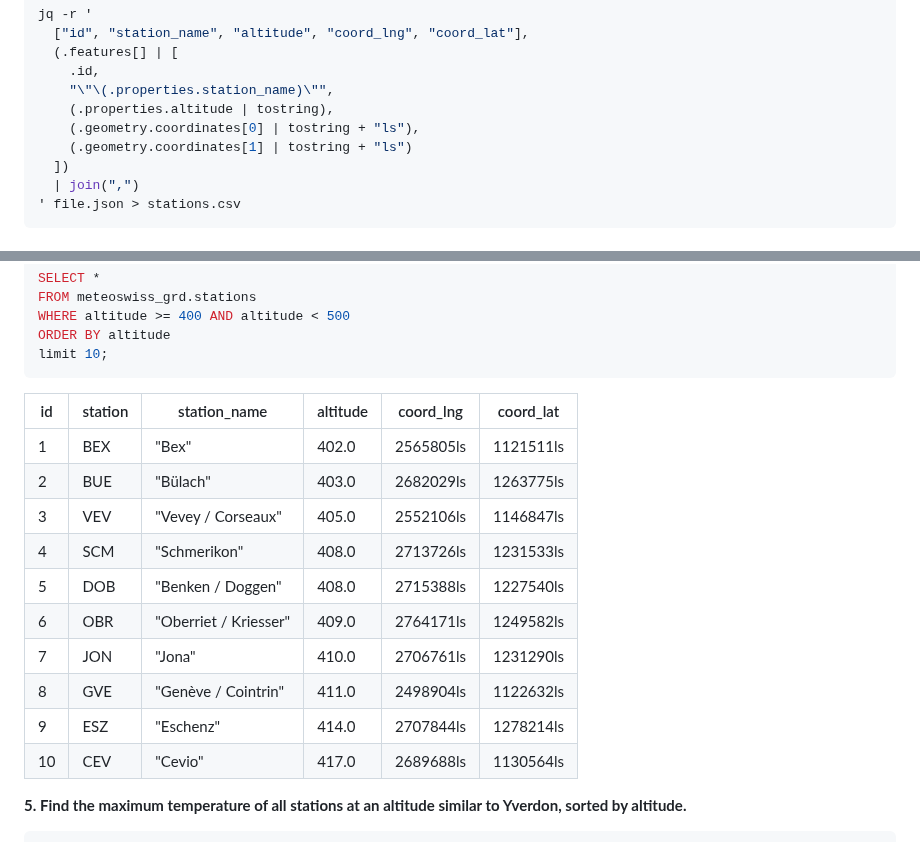
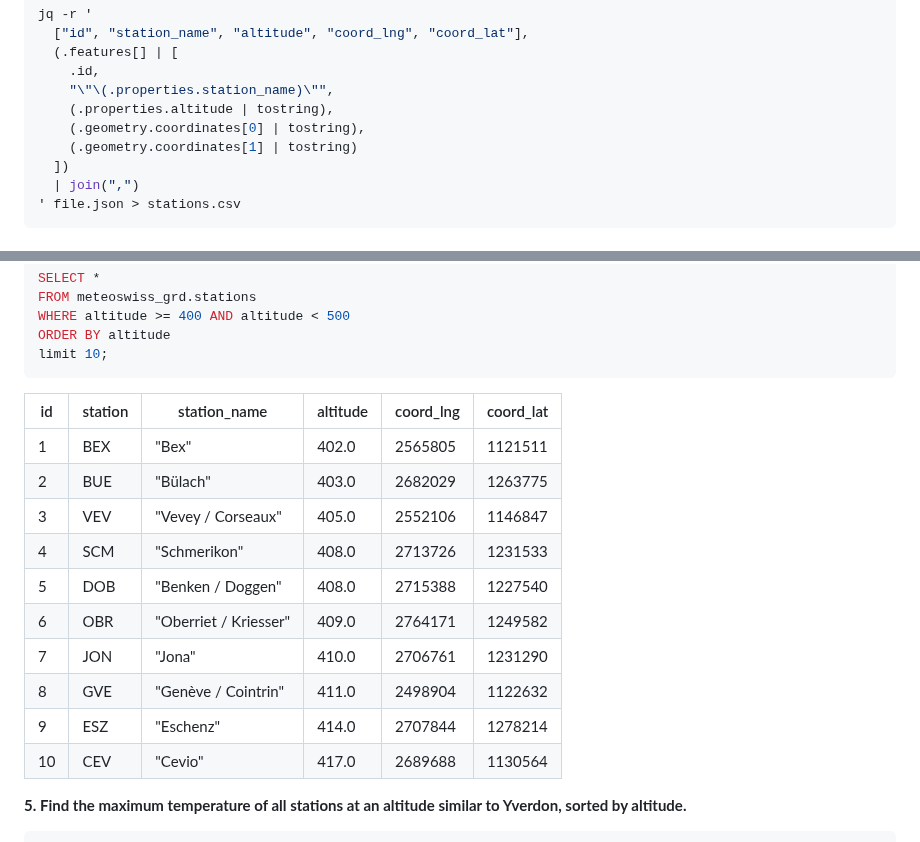
Before and after one commit to pabloUrizar/Labos_IST, a Markdown page: Labo5/README.md, 2 parts joined by grey strips. Rendered like a GitHub page.

````diff
--- a/Labo5/README.md
+++ b/Labo5/README.md
@@ -211,8 +211,8 @@ jq -r '
     .id,
     "\"\(.properties.station_name)\"",
     (.properties.altitude | tostring),
-    (.geometry.coordinates[0] | tostring + "ls"),
-    (.geometry.coordinates[1] | tostring + "ls")
+    (.geometry.coordinates[0] | tostring),
+    (.geometry.coordinates[1] | tostring)
   ])
   | join(",")
 ' file.json > stations.csv
@@ -291,18 +291,18 @@ ORDER BY altitude
 limit 10;
 ```
 
-| id | station | station_name         | altitude | coord_lng   | coord_lat   |
-|----|---------|----------------------|----------|-------------|-------------|
-| 1  | BEX     | "Bex"                | 402.0    | 2565805ls   | 1121511ls   |
-| 2  | BUE     | "Bülach"             | 403.0    | 2682029ls   | 1263775ls   |
-| 3  | VEV     | "Vevey / Corseaux"   | 405.0    | 2552106ls   | 1146847ls   |
-| 4  | SCM     | "Schmerikon"         | 408.0    | 2713726ls   | 1231533ls   |
-| 5  | DOB     | "Benken / Doggen"    | 408.0    | 2715388ls   | 1227540ls   |
-| 6  | OBR     | "Oberriet / Kriesser"| 409.0    | 2764171ls   | 1249582ls   |
-| 7  | JON     | "Jona"               | 410.0    | 2706761ls   | 1231290ls   |
-| 8  | GVE     | "Genève / Cointrin"  | 411.0    | 2498904ls   | 1122632ls   |
-| 9  | ESZ     | "Eschenz"            | 414.0    | 2707844ls   | 1278214ls   |
-| 10 | CEV     | "Cevio"              | 417.0    | 2689688ls   | 1130564ls   |
+| id | station | station_name         | altitude | coord_lng | coord_lat |
+|----|---------|----------------------|----------|---------|---------|
+| 1  | BEX     | "Bex"                | 402.0    | 2565805 | 1121511 |
+| 2  | BUE     | "Bülach"             | 403.0    | 2682029 | 1263775 |
+| 3  | VEV     | "Vevey / Corseaux"   | 405.0    | 2552106 | 1146847 |
+| 4  | SCM     | "Schmerikon"         | 408.0    | 2713726 | 1231533 |
+| 5  | DOB     | "Benken / Doggen"    | 408.0    | 2715388 | 1227540 |
+| 6  | OBR     | "Oberriet / Kriesser"| 409.0    | 2764171 | 1249582 |
+| 7  | JON     | "Jona"               | 410.0    | 2706761 | 1231290 |
+| 8  | GVE     | "Genève / Cointrin"  | 411.0    | 2498904 | 1122632 |
+| 9  | ESZ     | "Eschenz"            | 414.0    | 2707844 | 1278214 |
+| 10 | CEV     | "Cevio"              | 417.0    | 2689688 | 1130564 |
 
 **5. Find the maximum temperature of all stations at an altitude similar to Yverdon, sorted by altitude.**
 
````
